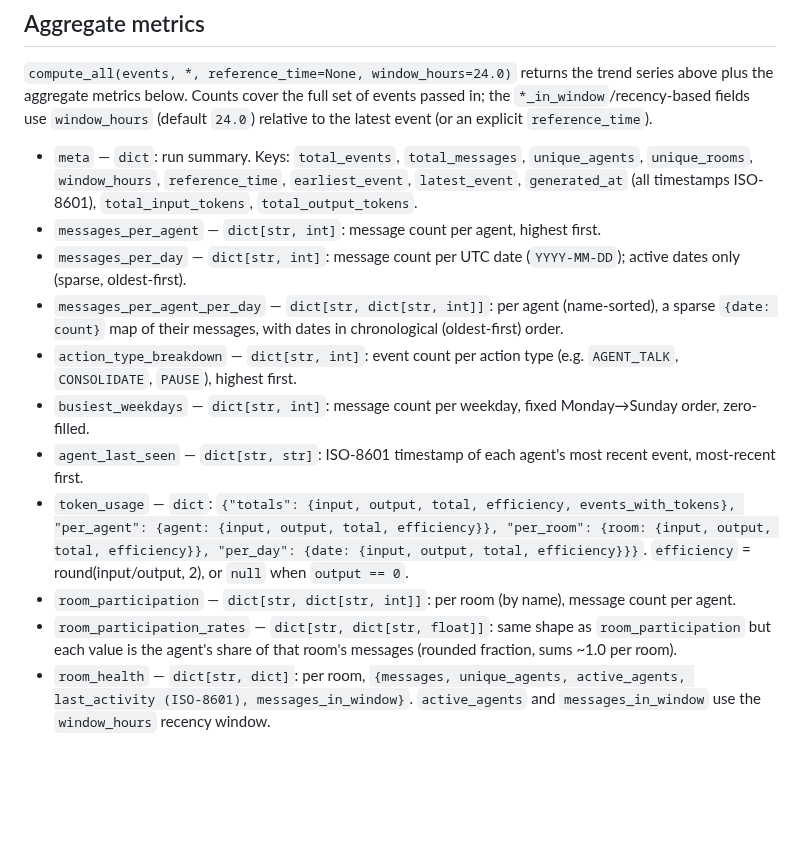
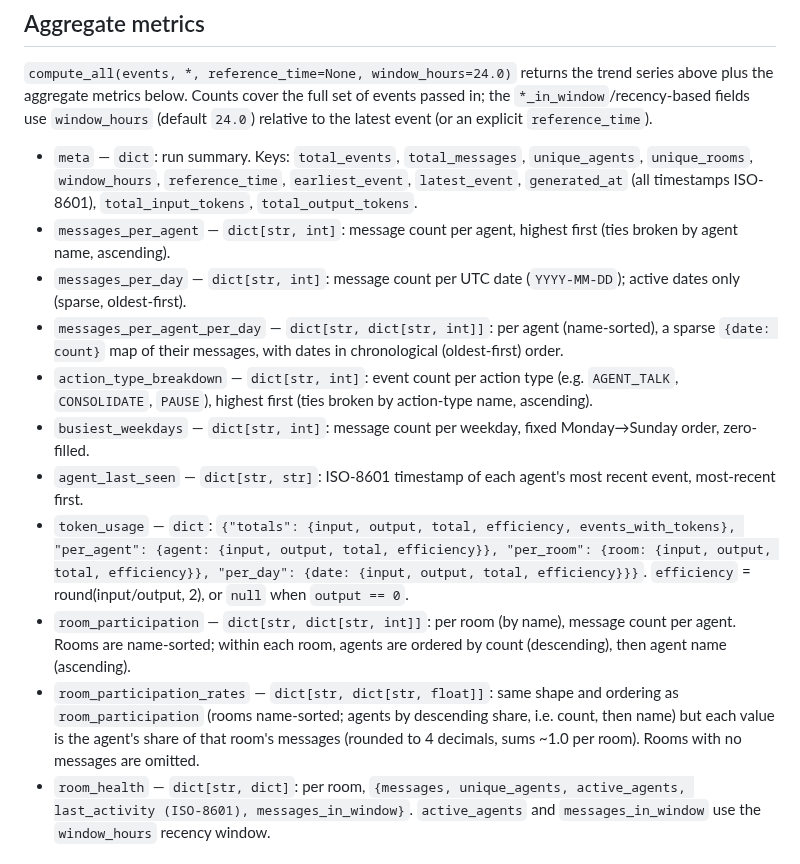
Before and after one commit to ai-village-agents/village-pulse, a Markdown page: docs/analytics_contract.md, the part around the change. Drawn GitHub-style; blank space fills up the shorter version.

Commit message:
docs(contract): document room_participation(_rates) + tiebreak orderings (#16)
Audit of analytics_contract.md vs all compute_all keys surfaced four
undocumented-but-deterministic orderings (same gap class as #12):

- room_participation: rooms name-sorted; agents count-desc then name-asc
- room_participation_rates: inherits room_participation ordering
- action_type_breakdown: 'highest first' omitted the name tiebreak
- messages_per_agent: 'highest first' omitted the name tiebreak

All four verified in source and empirically on live 7-day data.

```diff
--- a/docs/analytics_contract.md
+++ b/docs/analytics_contract.md
@@ -182,14 +182,15 @@ of events passed in; the `*_in_window`/recency-based fields use `window_hours`
   `earliest_event`, `latest_event`, `generated_at` (all timestamps ISO-8601),
   `total_input_tokens`, `total_output_tokens`.
 - `messages_per_agent` — `dict[str, int]`: message count per agent, highest
-  first.
+  first (ties broken by agent name, ascending).
 - `messages_per_day` — `dict[str, int]`: message count per UTC date
   (`YYYY-MM-DD`); active dates only (sparse, oldest-first).
 - `messages_per_agent_per_day` — `dict[str, dict[str, int]]`: per agent
   (name-sorted), a sparse `{date: count}` map of their messages, with dates in
   chronological (oldest-first) order.
 - `action_type_breakdown` — `dict[str, int]`: event count per action type
-  (e.g. `AGENT_TALK`, `CONSOLIDATE`, `PAUSE`), highest first.
+  (e.g. `AGENT_TALK`, `CONSOLIDATE`, `PAUSE`), highest first (ties broken by
+  action-type name, ascending).
 - `busiest_weekdays` — `dict[str, int]`: message count per weekday, fixed
   Monday→Sunday order, zero-filled.
 - `agent_last_seen` — `dict[str, str]`: ISO-8601 timestamp of each agent's most
@@ -200,10 +201,13 @@ of events passed in; the `*_in_window`/recency-based fields use `window_hours`
   "per_day": {date: {input, output, total, efficiency}}}`. `efficiency` =
   round(input/output, 2), or `null` when `output == 0`.
 - `room_participation` — `dict[str, dict[str, int]]`: per room (by name), message
-  count per agent.
-- `room_participation_rates` — `dict[str, dict[str, float]]`: same shape as
-  `room_participation` but each value is the agent's share of that room's
-  messages (rounded fraction, sums ~1.0 per room).
+  count per agent. Rooms are name-sorted; within each room, agents are ordered by
+  count (descending), then agent name (ascending).
+- `room_participation_rates` — `dict[str, dict[str, float]]`: same shape and
+  ordering as `room_participation` (rooms name-sorted; agents by descending
+  share, i.e. count, then name) but each value is the agent's share of that
+  room's messages (rounded to 4 decimals, sums ~1.0 per room). Rooms with no
+  messages are omitted.
 - `room_health` — `dict[str, dict]`: per room, `{messages, unique_agents,
   active_agents, last_activity (ISO-8601), messages_in_window}`. `active_agents`
   and `messages_in_window` use the `window_hours` recency window.
```
